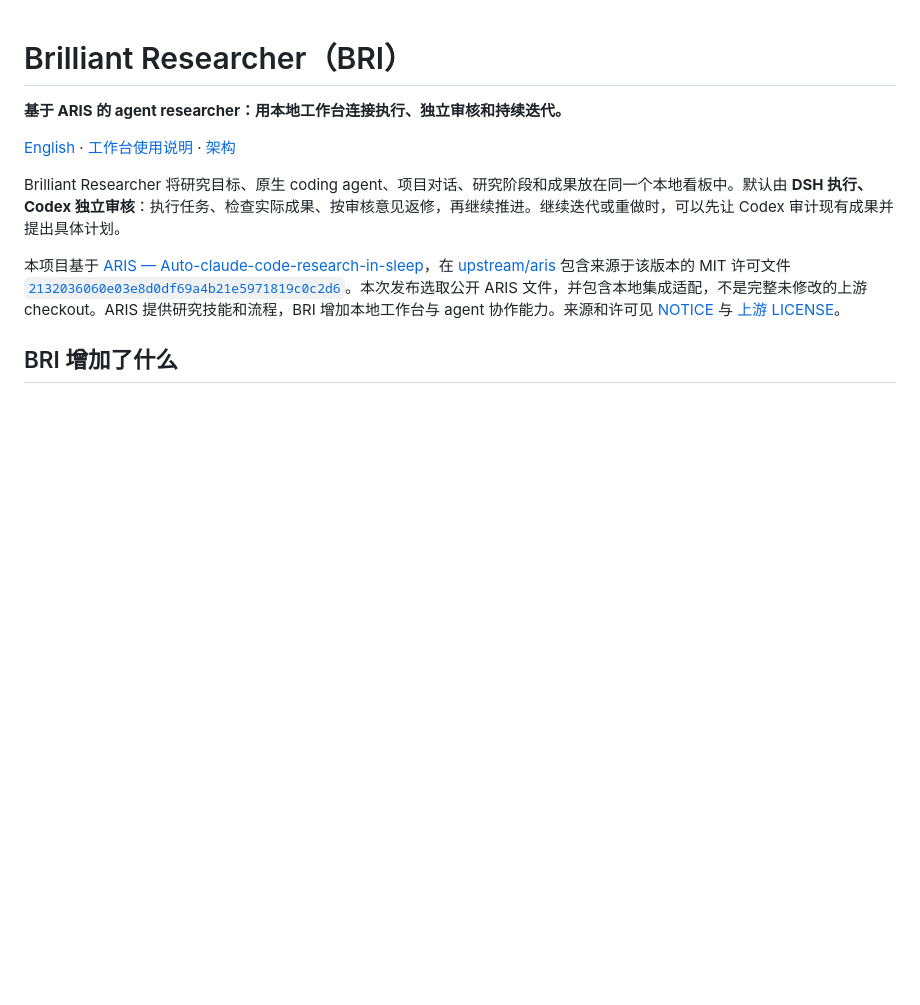
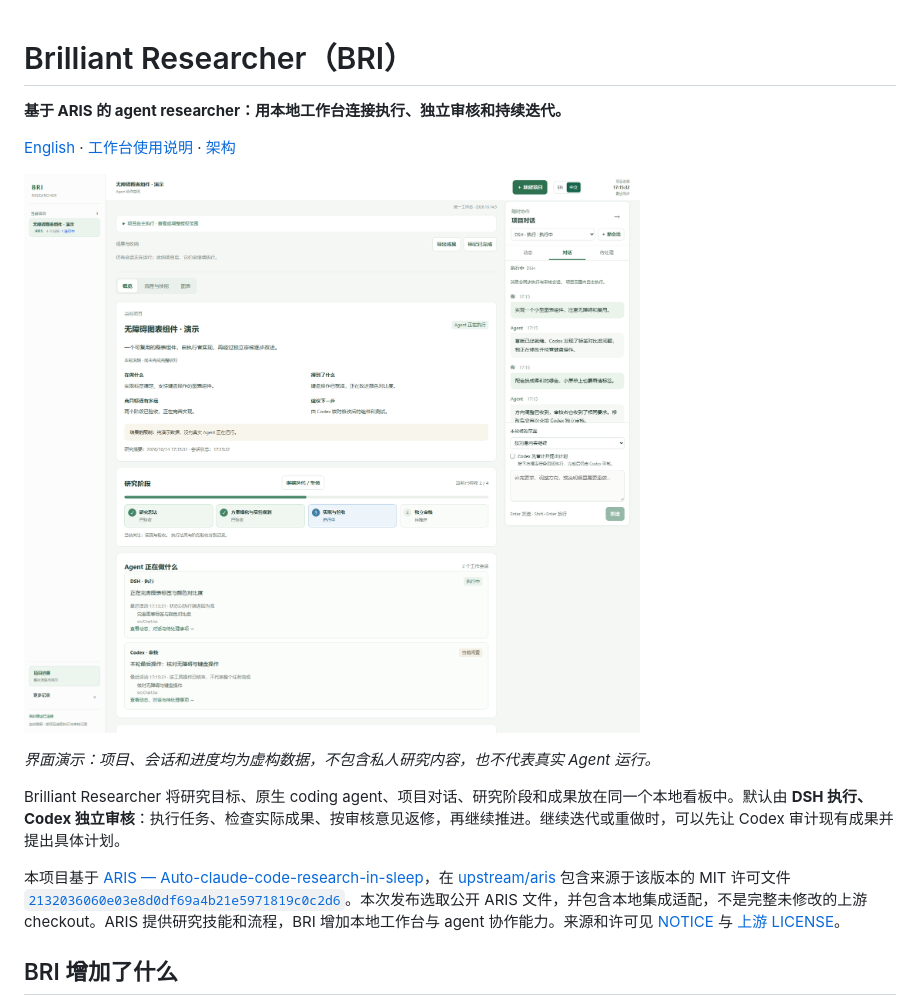
Before and after one commit to ahian-lee/brilliant-researcher, a Markdown page: README_CN.md, the part around the change. Rendered like a GitHub page; pictures changed too: docs/images/workbench-zh.png (added); blank space fills up the shorter version.

```diff
--- a/README_CN.md
+++ b/README_CN.md
@@ -3,6 +3,10 @@
 **基于 ARIS 的 agent researcher：用本地工作台连接执行、独立审核和持续迭代。**
 
 [English](README.md) · [工作台使用说明](docs/research-workbench_CN.md) · [架构](docs/architecture_CN.md)
+
+![Brilliant Researcher 工作台：阶段进度、DSH 执行、Codex 审核与项目对话](docs/images/workbench-zh.png)
+
+*界面演示：项目、会话和进度均为虚构数据，不包含私人研究内容，也不代表真实 Agent 运行。*
 
 Brilliant Researcher 将研究目标、原生 coding agent、项目对话、研究阶段和成果放在同一个本地看板中。默认由 **DSH 执行、Codex 独立审核**：执行任务、检查实际成果、按审核意见返修，再继续推进。继续迭代或重做时，可以先让 Codex 审计现有成果并提出具体计划。
 
```
Also changed, not shown: README.md (+4 -0 lines), docs/images/workbench-en.png (added).
